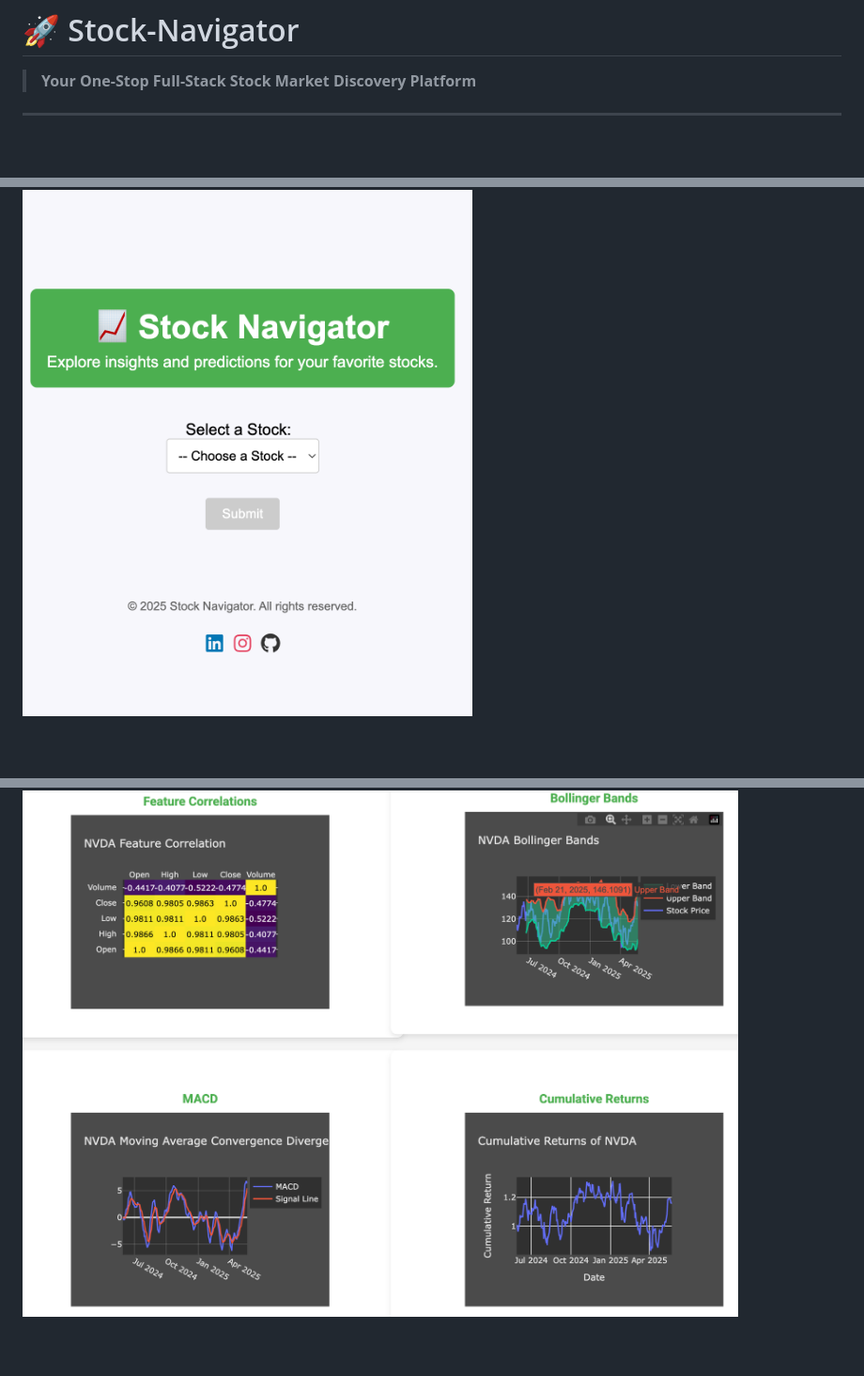
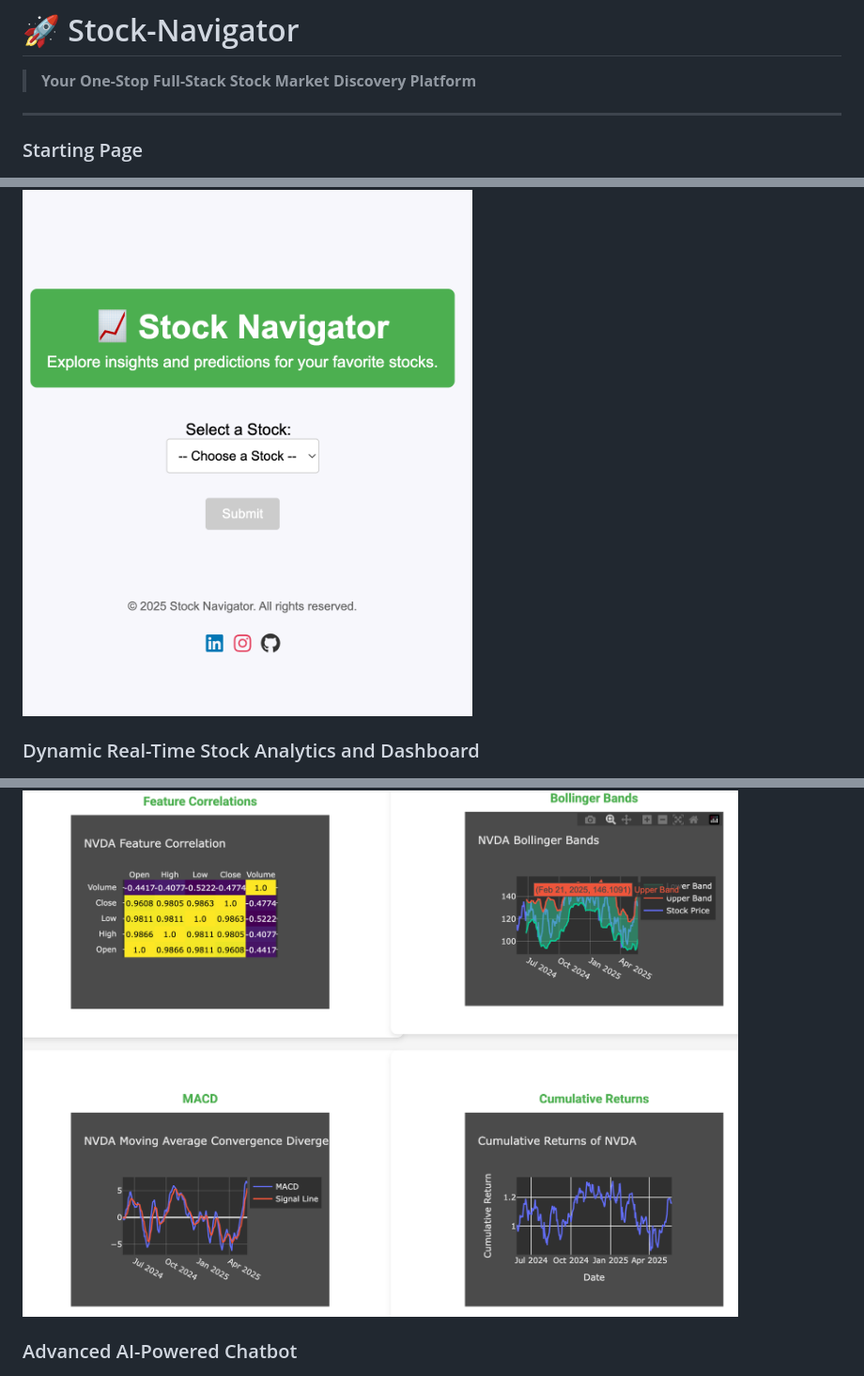
Before and after one commit to edbertw/stocknavigator, a Markdown page: README.md, 3 parts joined by grey strips. Shown: that part at 94% size. GitHub-like rendering; blank space fills up the shorter version.

```diff
--- a/README.md
+++ b/README.md
@@ -3,9 +3,9 @@
 > **Your One-Stop Full-Stack Stock Market Discovery Platform**
 
 ---
-
+### Starting Page
 ![Starting Page](screen_captures/photo_1.png)
-
+### Dynamic Real-Time Stock Analytics and Dashboard
 ![Stock Analytics](screen_captures/photo_2.png)
-
+### Advanced AI-Powered Chatbot
 ![AI-Powered Chatbot](screen_captures/photo_3.png)
```
Also changed, not shown: other parts of README.md (+1 -1 lines).
